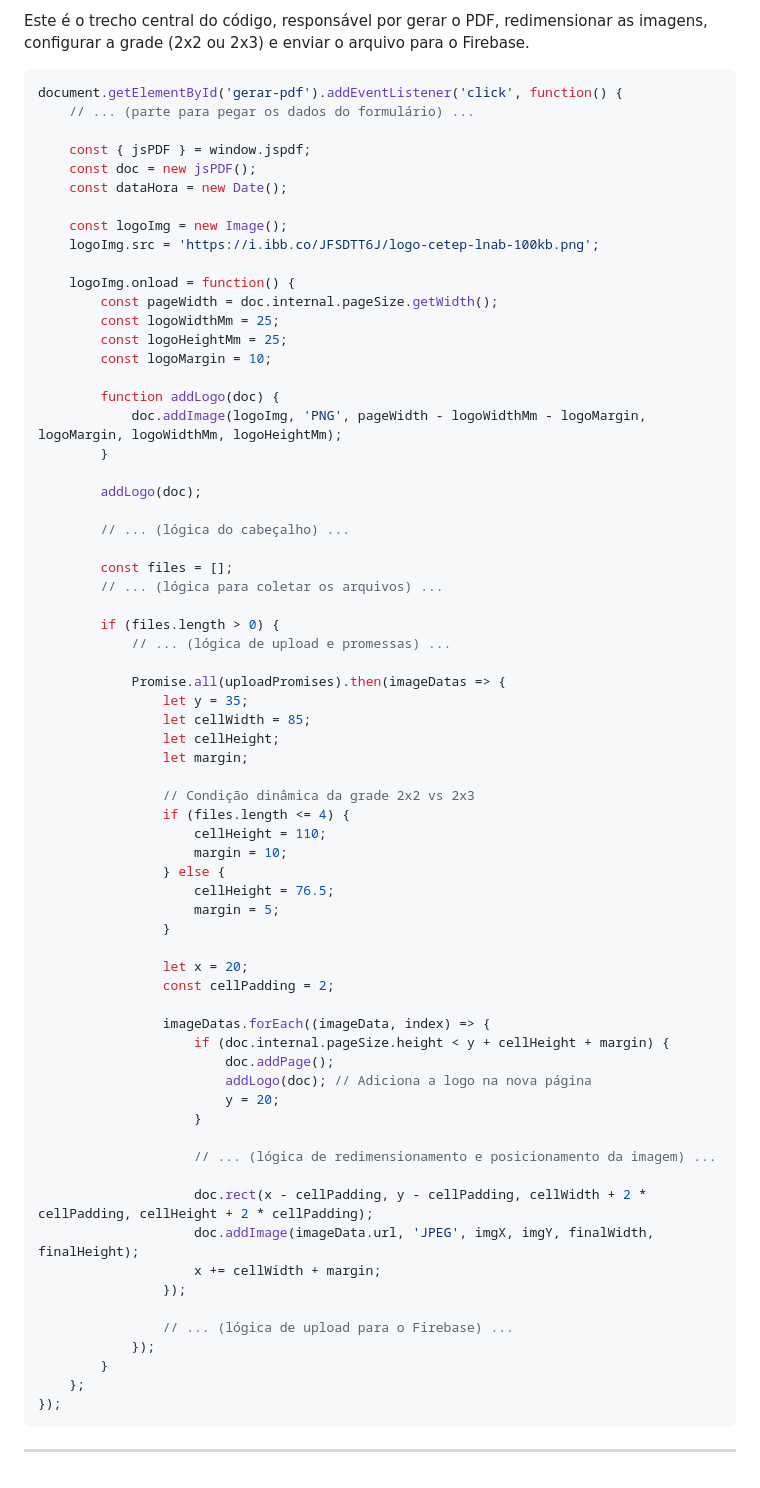
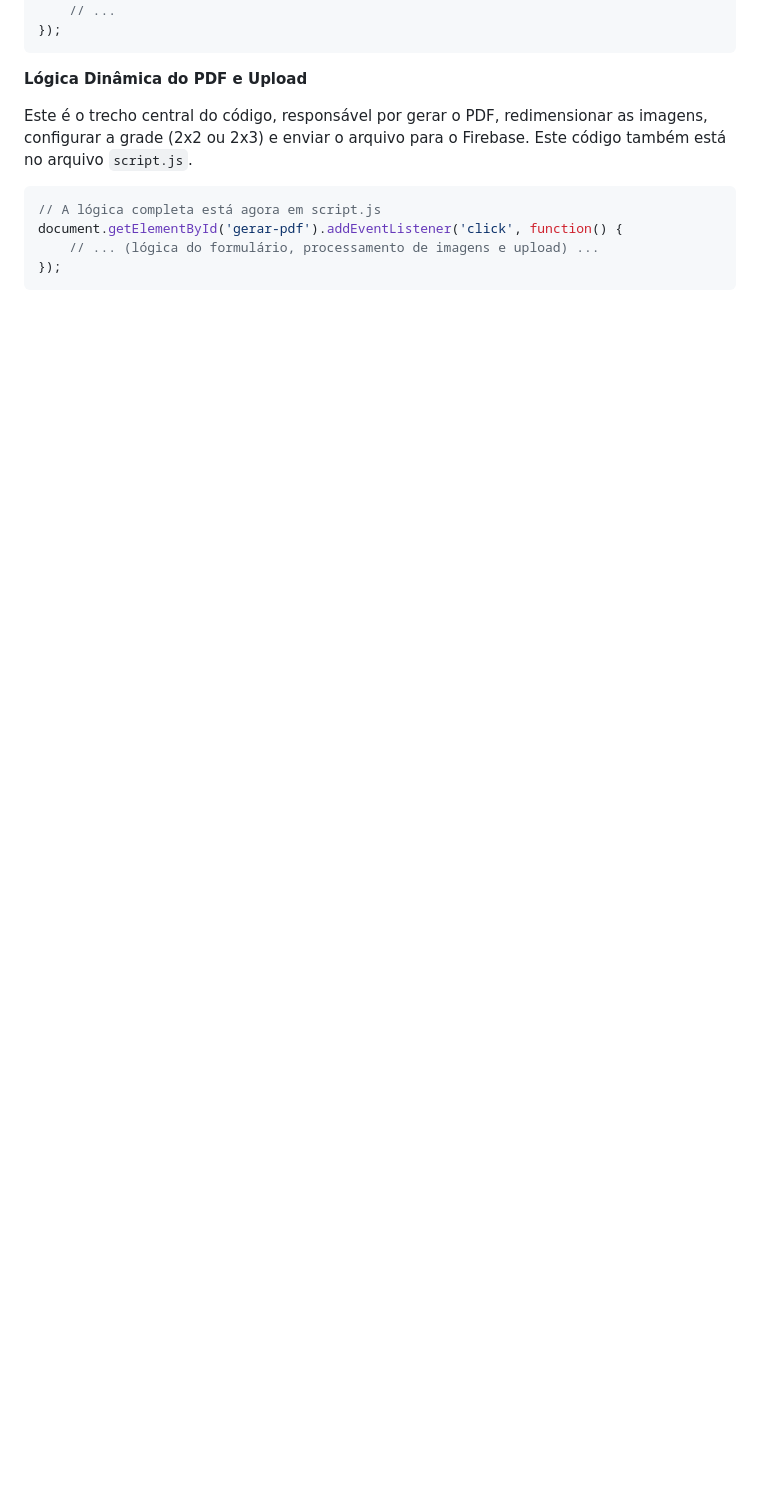
Before and after one commit to hyskal/diario-de-bordo-cetep, a Markdown page: readme.md, the part around the change printed below. GitHub-like rendering; blank space fills up the shorter version.

````diff
--- a/readme.md
+++ b/readme.md
@@ -115,73 +86,14 @@ removeStudentBtn.addEventListener('click', () => {
-Este é o trecho central do código, responsável por gerar o PDF, redimensionar as imagens, configurar a grade (2x2 ou 2x3) e enviar o arquivo para o Firebase.
-
-```javascript
-document.getElementById('gerar-pdf').addEventListener('click', function() {
-    // ... (parte para pegar os dados do formulário) ...
-
-    const { jsPDF } = window.jspdf;
-    const doc = new jsPDF();
-    const dataHora = new Date();
-
-    const logoImg = new Image();
-    logoImg.src = 'https://i.ibb.co/JFSDTT6J/logo-cetep-lnab-100kb.png';
-
-    logoImg.onload = function() {
-        const pageWidth = doc.internal.pageSize.getWidth();
-        const logoWidthMm = 25;
-        const logoHeightMm = 25;
-        const logoMargin = 10;
-
-        function addLogo(doc) {
-            doc.addImage(logoImg, 'PNG', pageWidth - logoWidthMm - logoMargin, logoMargin, logoWidthMm, logoHeightMm);
-        }
-
-        addLogo(doc);
-
-        // ... (lógica do cabeçalho) ...
-
-        const files = [];
-        // ... (lógica para coletar os arquivos) ...
-
-        if (files.length > 0) {
-            // ... (lógica de upload e promessas) ...
-
-            Promise.all(uploadPromises).then(imageDatas => {
-                let y = 35;
-                let cellWidth = 85;
-                let cellHeight;
-                let margin;
-
-                // Condição dinâmica da grade 2x2 vs 2x3
-                if (files.length <= 4) {
-                    cellHeight = 110;
-                    margin = 10;
-                } else {
-                    cellHeight = 76.5;
-                    margin = 5;
-                }
-
-                let x = 20;
-                const cellPadding = 2;
-
-                imageDatas.forEach((imageData, index) => {
-                    if (doc.internal.pageSize.height < y + cellHeight + margin) {
-                        doc.addPage();
-                        addLogo(doc); // Adiciona a logo na nova página
-                        y = 20;
-                    }
-
-                    // ... (lógica de redimensionamento e posicionamento da imagem) ...
-
-                    doc.rect(x - cellPadding, y - cellPadding, cellWidth + 2 * cellPadding, cellHeight + 2 * cellPadding);
-                    doc.addImage(imageData.url, 'JPEG', imgX, imgY, finalWidth, finalHeight);
-                    x += cellWidth + margin;
-                });
-
-                // ... (lógica de upload para o Firebase) ...
-            });
-        }
-    };
+    // ...
 });
 ```
 
------
+**Lógica Dinâmica do PDF e Upload**
+
+Este é o trecho central do código, responsável por gerar o PDF, redimensionar as imagens, configurar a grade (2x2 ou 2x3) e enviar o arquivo para o Firebase. Este código também está no arquivo `script.js`.
+
+```javascript
+// A lógica completa está agora em script.js
+document.getElementById('gerar-pdf').addEventListener('click', function() {
+    // ... (lógica do formulário, processamento de imagens e upload) ...
+});
+```
````
Also changed, not shown: other parts of readme.md (+23 -52 lines).
